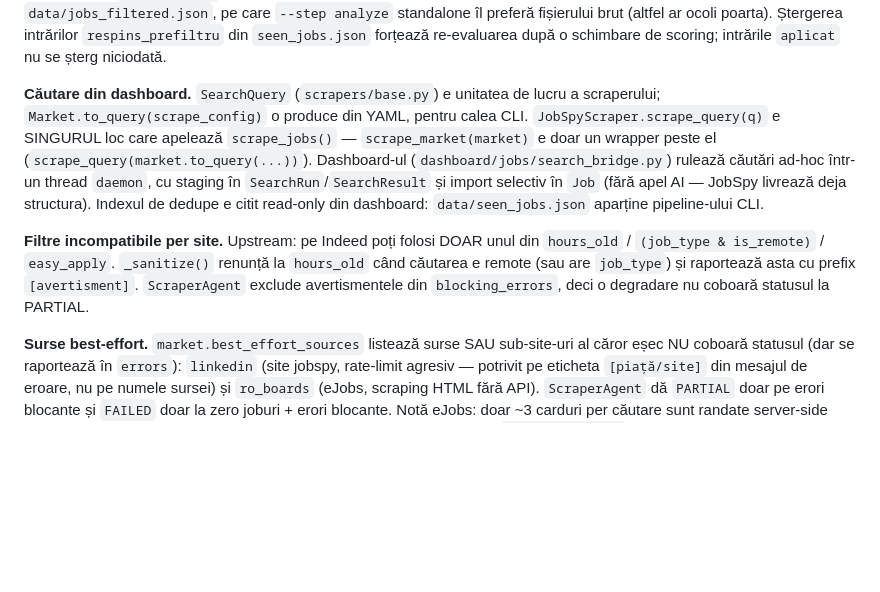
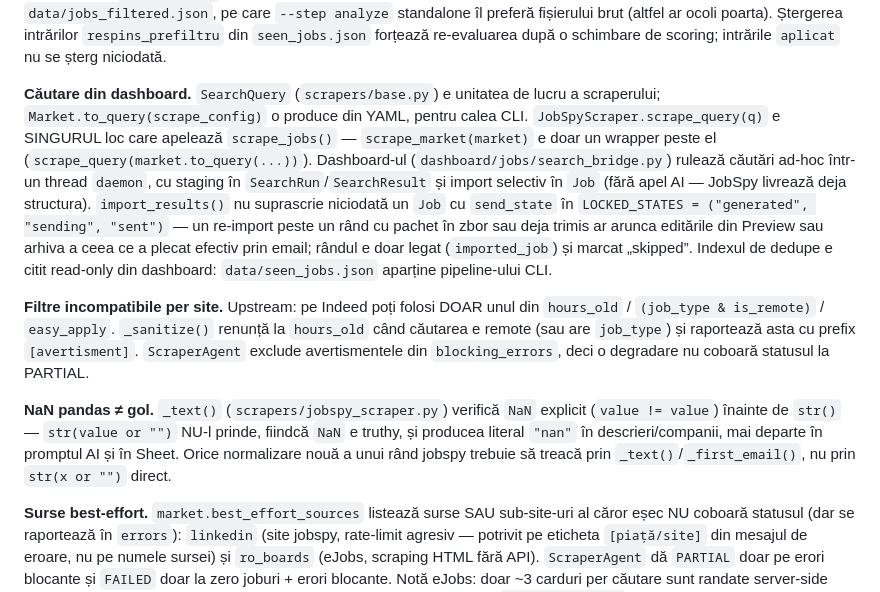
Before and after one commit to Geronimo1975/Job_app, a Markdown page: CLAUDE.md, the part around the change. Rendered like a GitHub page; blank space fills up the shorter version.

Commit message:
docs: acoperă LOCKED_STATES + NaN pandas în CLAUDE.md (JOB-46)
Co-Authored-By: Claude Opus 5 (1M context) <noreply@anthropic.com>
Claude-Session: https://claude.ai/code/session_01MNZTV7KqzURMiRAWsjUqtp

```diff
--- a/CLAUDE.md
+++ b/CLAUDE.md
@@ -55,9 +55,11 @@ Fiecare agent moștenește `agents/base_agent.py`, implementează `run()` și î
 
 **Poarta dintre scrape și analyze.** `main.apply_prefilter_gate()` rulează `store/seen.py` (index de dedupe cu memorie între rulări, `data/seen_jobs.json`, seed din Sheet prin workflow-ul read-only `JobApp Urls`) și `filters/relevance.py` (scor determinist 0-100 din `scraping.filters` + **bonus pentru keyword-urile de căutare ale pieței** găsite în titlu). Doar joburile peste `min_prescore` ajung la AI — pe date reale poarta respinge local ~88%. Lotul reținut se persistă în `data/jobs_filtered.json`, pe care `--step analyze` standalone îl preferă fișierului brut (altfel ar ocoli poarta). Ștergerea intrărilor `respins_prefiltru` din `seen_jobs.json` forțează re-evaluarea după o schimbare de scoring; intrările `aplicat` nu se șterg niciodată.
 
-**Căutare din dashboard.** `SearchQuery` (`scrapers/base.py`) e unitatea de lucru a scraperului; `Market.to_query(scrape_config)` o produce din YAML, pentru calea CLI. `JobSpyScraper.scrape_query(q)` e SINGURUL loc care apelează `scrape_jobs()` — `scrape_market(market)` e doar un wrapper peste el (`scrape_query(market.to_query(...))`). Dashboard-ul (`dashboard/jobs/search_bridge.py`) rulează căutări ad-hoc într-un thread `daemon`, cu staging în `SearchRun`/`SearchResult` și import selectiv în `Job` (fără apel AI — JobSpy livrează deja structura). Indexul de dedupe e citit read-only din dashboard: `data/seen_jobs.json` aparține pipeline-ului CLI.
+**Căutare din dashboard.** `SearchQuery` (`scrapers/base.py`) e unitatea de lucru a scraperului; `Market.to_query(scrape_config)` o produce din YAML, pentru calea CLI. `JobSpyScraper.scrape_query(q)` e SINGURUL loc care apelează `scrape_jobs()` — `scrape_market(market)` e doar un wrapper peste el (`scrape_query(market.to_query(...))`). Dashboard-ul (`dashboard/jobs/search_bridge.py`) rulează căutări ad-hoc într-un thread `daemon`, cu staging în `SearchRun`/`SearchResult` și import selectiv în `Job` (fără apel AI — JobSpy livrează deja structura). `import_results()` nu suprascrie niciodată un `Job` cu `send_state` în `LOCKED_STATES = ("generated", "sending", "sent")` — un re-import peste un rând cu pachet în zbor sau deja trimis ar arunca editările din Preview sau arhiva a ceea ce a plecat efectiv prin email; rândul e doar legat (`imported_job`) și marcat „skipped”. Indexul de dedupe e citit read-only din dashboard: `data/seen_jobs.json` aparține pipeline-ului CLI.
 
 **Filtre incompatibile per site.** Upstream: pe Indeed poți folosi DOAR unul din `hours_old` / `(job_type & is_remote)` / `easy_apply`. `_sanitize()` renunță la `hours_old` când căutarea e remote (sau are `job_type`) și raportează asta cu prefix `[avertisment]`. `ScraperAgent` exclude avertismentele din `blocking_errors`, deci o degradare nu coboară statusul la PARTIAL.
+
+**NaN pandas ≠ gol.** `_text()` (`scrapers/jobspy_scraper.py`) verifică `NaN` explicit (`value != value`) înainte de `str()` — `str(value or "")` NU-l prinde, fiindcă `NaN` e truthy, și producea literal `"nan"` în descrieri/companii, mai departe în promptul AI și în Sheet. Orice normalizare nouă a unui rând jobspy trebuie să treacă prin `_text()`/`_first_email()`, nu prin `str(x or "")` direct.
 
 **Surse best-effort.** `market.best_effort_sources` listează surse SAU sub-site-uri al căror eșec NU coboară statusul (dar se raportează în `errors`): `linkedin` (site jobspy, rate-limit agresiv — potrivit pe eticheta `[piață/site]` din mesajul de eroare, nu pe numele sursei) și `ro_boards` (eJobs, scraping HTML fără API). `ScraperAgent` dă `PARTIAL` doar pe erori blocante și `FAILED` doar la zero joburi + erori blocante. Notă eJobs: doar ~3 carduri per căutare sunt randate server-side (restul sunt placeholdere client-side fără link); datele complete există în `window.__NUXT__` — parsarea acelui JSON ar da ~19× randament (neimplementat).
 
```
